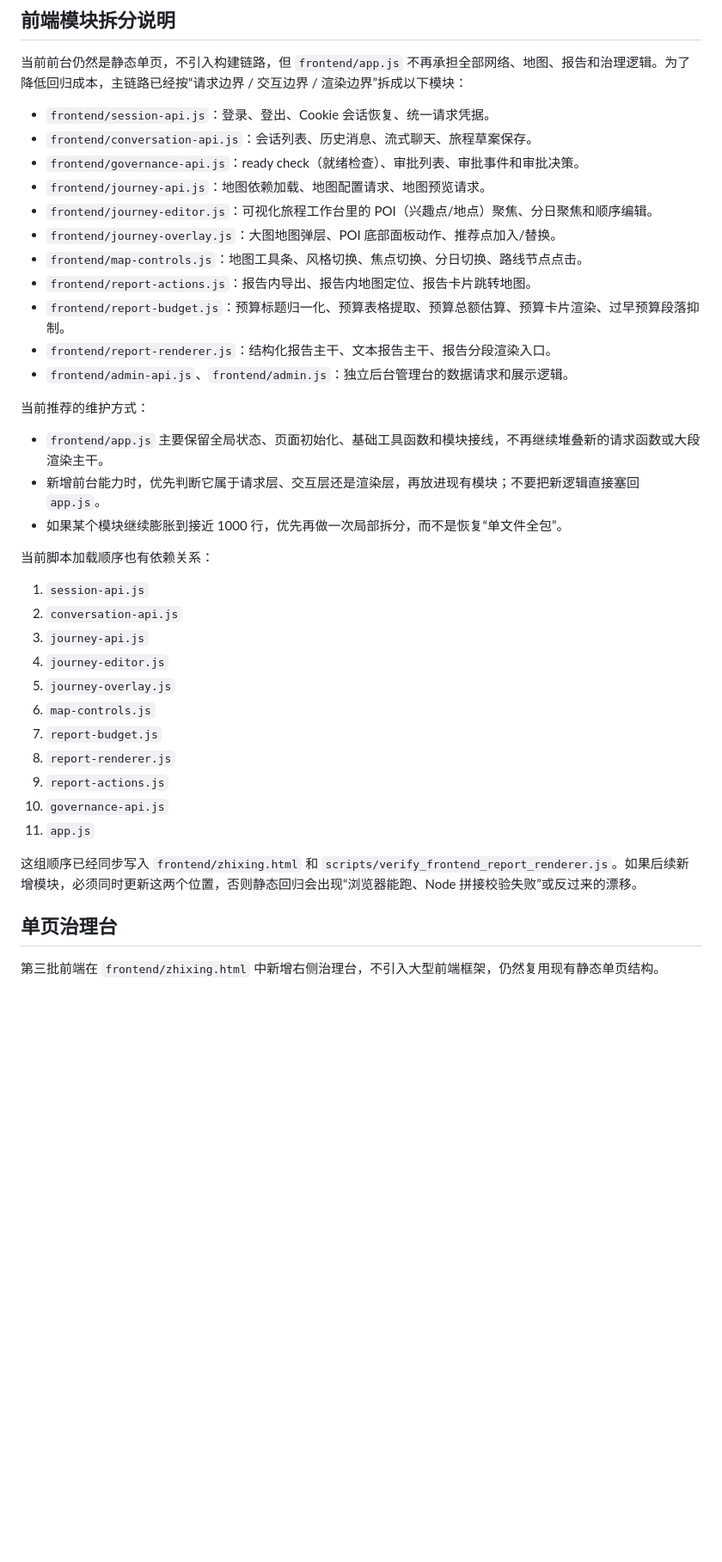
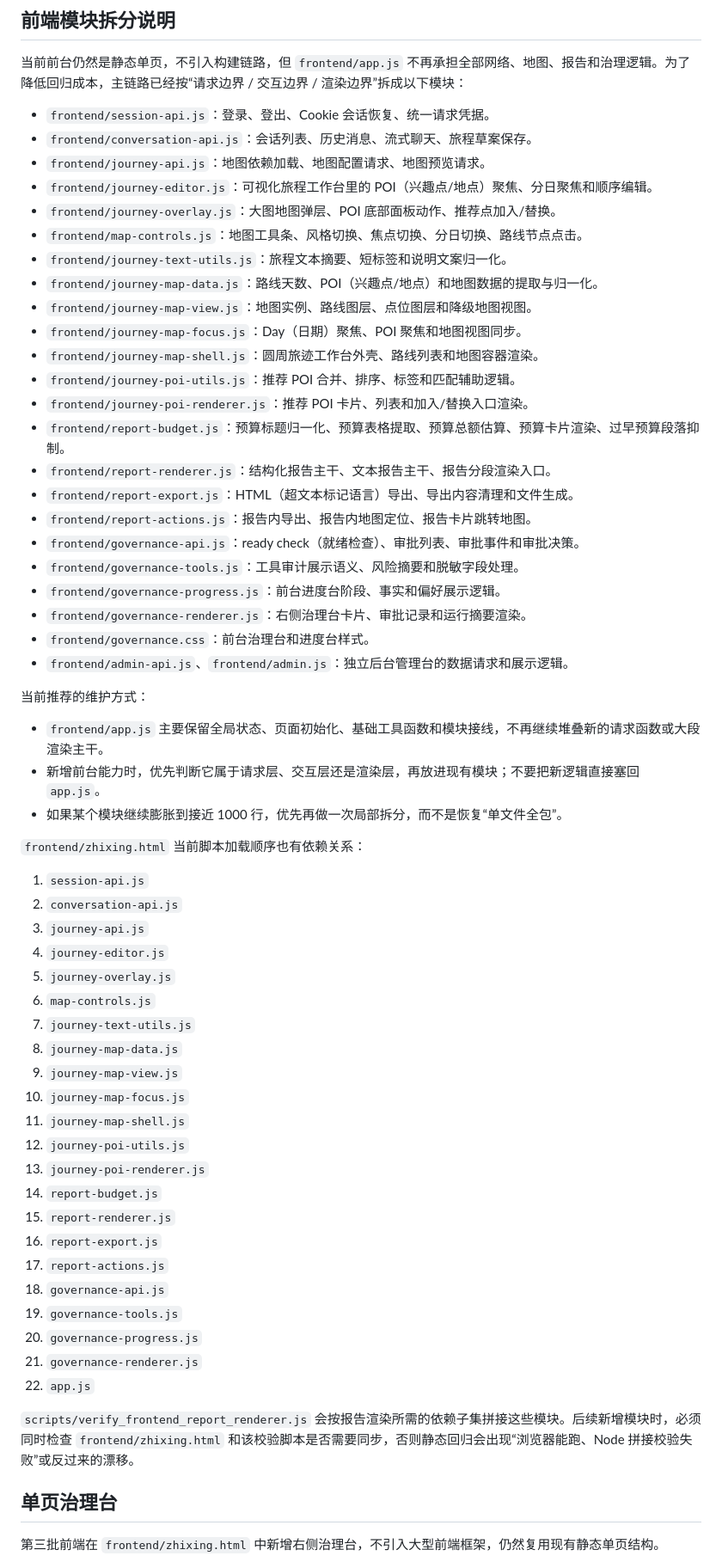
Before and after one commit to apearlinspring/langgraph-travel-planner, a Markdown page: docs/前端与演示/frontend-report-experience.md, the part around the change. Shown at 86% size. Rendered like a GitHub page; blank space fills up the shorter version.

Commit message:
Clean frontend documentation links

```diff
--- a/docs/前端与演示/frontend-report-experience.md
+++ b/docs/前端与演示/frontend-report-experience.md
@@ -71,14 +71,26 @@
 
 - `frontend/session-api.js`：登录、登出、Cookie 会话恢复、统一请求凭据。
 - `frontend/conversation-api.js`：会话列表、历史消息、流式聊天、旅程草案保存。
-- `frontend/governance-api.js`：ready check（就绪检查）、审批列表、审批事件和审批决策。
 - `frontend/journey-api.js`：地图依赖加载、地图配置请求、地图预览请求。
 - `frontend/journey-editor.js`：可视化旅程工作台里的 POI（兴趣点/地点）聚焦、分日聚焦和顺序编辑。
 - `frontend/journey-overlay.js`：大图地图弹层、POI 底部面板动作、推荐点加入/替换。
 - `frontend/map-controls.js`：地图工具条、风格切换、焦点切换、分日切换、路线节点点击。
-- `frontend/report-actions.js`：报告内导出、报告内地图定位、报告卡片跳转地图。
+- `frontend/journey-text-utils.js`：旅程文本摘要、短标签和说明文案归一化。
+- `frontend/journey-map-data.js`：路线天数、POI（兴趣点/地点）和地图数据的提取与归一化。
+- `frontend/journey-map-view.js`：地图实例、路线图层、点位图层和降级地图视图。
+- `frontend/journey-map-focus.js`：Day（日期）聚焦、POI 聚焦和地图视图同步。
+- `frontend/journey-map-shell.js`：圆周旅迹工作台外壳、路线列表和地图容器渲染。
+- `frontend/journey-poi-utils.js`：推荐 POI 合并、排序、标签和匹配辅助逻辑。
+- `frontend/journey-poi-renderer.js`：推荐 POI 卡片、列表和加入/替换入口渲染。
 - `frontend/report-budget.js`：预算标题归一化、预算表格提取、预算总额估算、预算卡片渲染、过早预算段落抑制。
 - `frontend/report-renderer.js`：结构化报告主干、文本报告主干、报告分段渲染入口。
+- `frontend/report-export.js`：HTML（超文本标记语言）导出、导出内容清理和文件生成。
+- `frontend/report-actions.js`：报告内导出、报告内地图定位、报告卡片跳转地图。
+- `frontend/governance-api.js`：ready check（就绪检查）、审批列表、审批事件和审批决策。
+- `frontend/governance-tools.js`：工具审计展示语义、风险摘要和脱敏字段处理。
+- `frontend/governance-progress.js`：前台进度台阶段、事实和偏好展示逻辑。
+- `frontend/governance-renderer.js`：右侧治理台卡片、审批记录和运行摘要渲染。
+- `frontend/governance.css`：前台治理台和进度台样式。
 - `frontend/admin-api.js`、`frontend/admin.js`：独立后台管理台的数据请求和展示逻辑。
 
 当前推荐的维护方式：
@@ -87,7 +99,7 @@
 - 新增前台能力时，优先判断它属于请求层、交互层还是渲染层，再放进现有模块；不要把新逻辑直接塞回 `app.js`。
 - 如果某个模块继续膨胀到接近 1000 行，优先再做一次局部拆分，而不是恢复“单文件全包”。
 
-当前脚本加载顺序也有依赖关系：
+`frontend/zhixing.html` 当前脚本加载顺序也有依赖关系：
 
 1. `session-api.js`
 2. `conversation-api.js`
@@ -95,13 +107,24 @@
 4. `journey-editor.js`
 5. `journey-overlay.js`
 6. `map-controls.js`
-7. `report-budget.js`
-8. `report-renderer.js`
-9. `report-actions.js`
-10. `governance-api.js`
-11. `app.js`
+7. `journey-text-utils.js`
+8. `journey-map-data.js`
+9. `journey-map-view.js`
+10. `journey-map-focus.js`
+11. `journey-map-shell.js`
+12. `journey-poi-utils.js`
+13. `journey-poi-renderer.js`
+14. `report-budget.js`
+15. `report-renderer.js`
+16. `report-export.js`
+17. `report-actions.js`
+18. `governance-api.js`
+19. `governance-tools.js`
+20. `governance-progress.js`
+21. `governance-renderer.js`
+22. `app.js`
 
-这组顺序已经同步写入 `frontend/zhixing.html` 和 `scripts/verify_frontend_report_renderer.js`。如果后续新增模块，必须同时更新这两个位置，否则静态回归会出现“浏览器能跑、Node 拼接校验失败”或反过来的漂移。
+`scripts/verify_frontend_report_renderer.js` 会按报告渲染所需的依赖子集拼接这些模块。后续新增模块时，必须同时检查 `frontend/zhixing.html` 和该校验脚本是否需要同步，否则静态回归会出现“浏览器能跑、Node 拼接校验失败”或反过来的漂移。
 
 ## 单页治理台
 
```
Also changed, not shown: docs/前端与演示/stage-change-summary-2026-06-03.md (+24 -14 lines).
